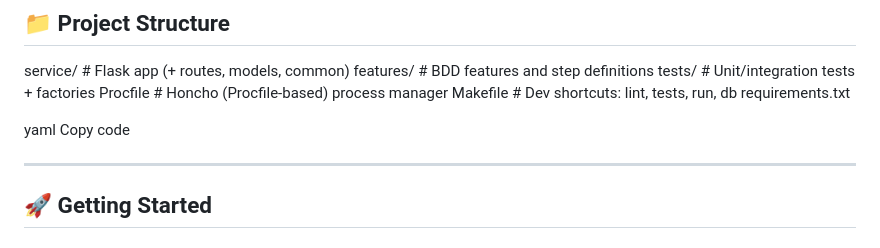
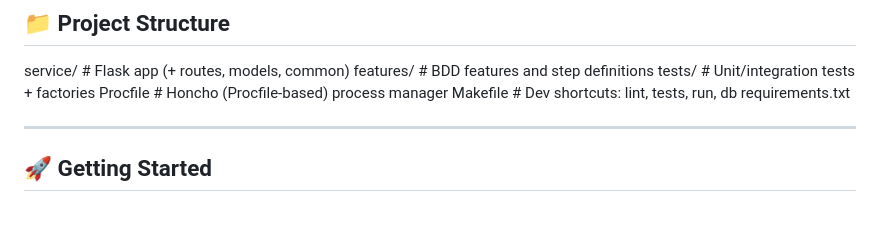
Before and after one commit to johndtwaldron/IBM-tdd-bdd-final-project-JDW-PoW, a Markdown page: README.md, the part around the change. GitHub-like rendering; blank space fills up the shorter version.

```diff
--- a/README.md
+++ b/README.md
@@ -39,9 +39,6 @@ tests/ # Unit/integration tests + factories
 Procfile # Honcho (Procfile-based) process manager
 Makefile # Dev shortcuts: lint, tests, run, db
 requirements.txt
-
-yaml
-Copy code
 
 ---
 
```
